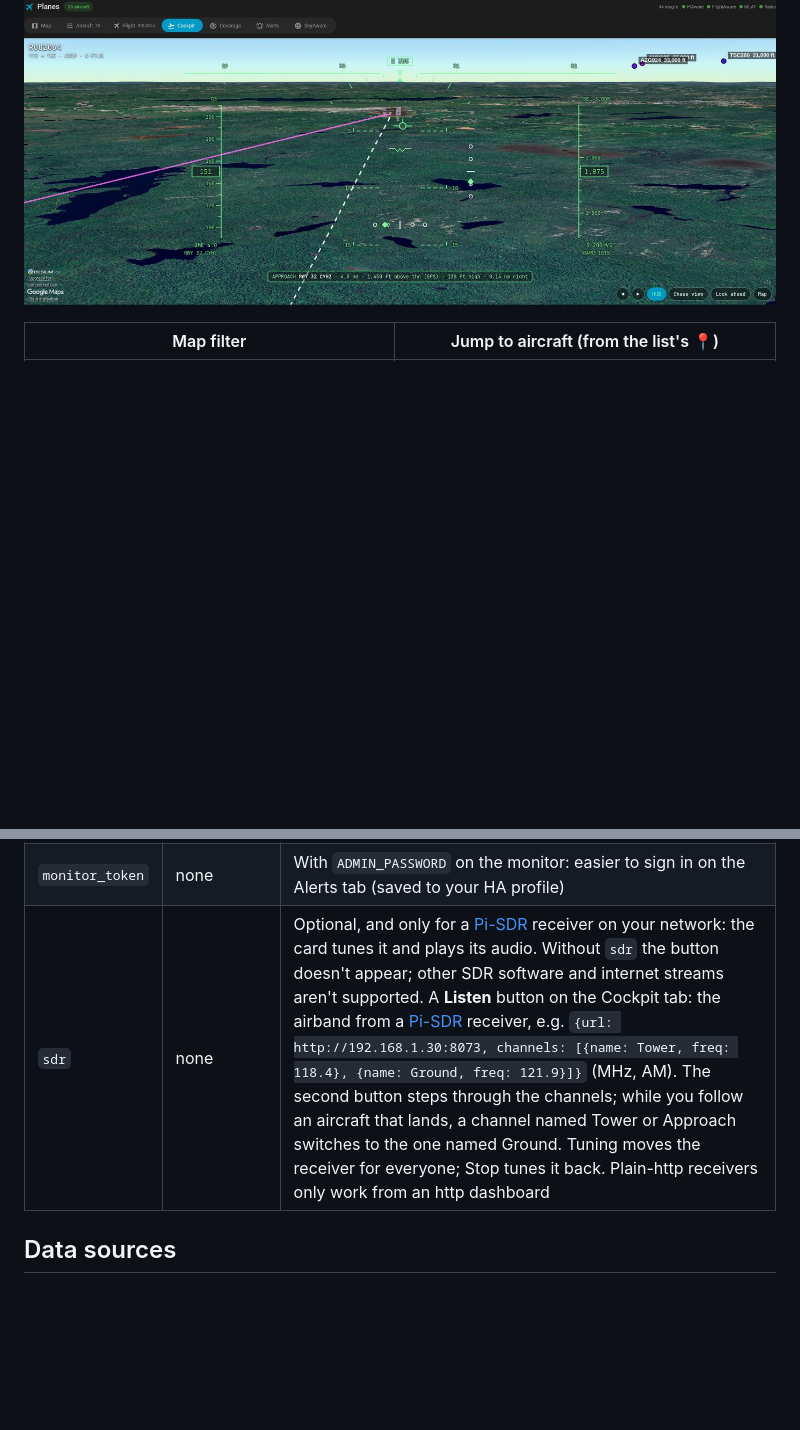
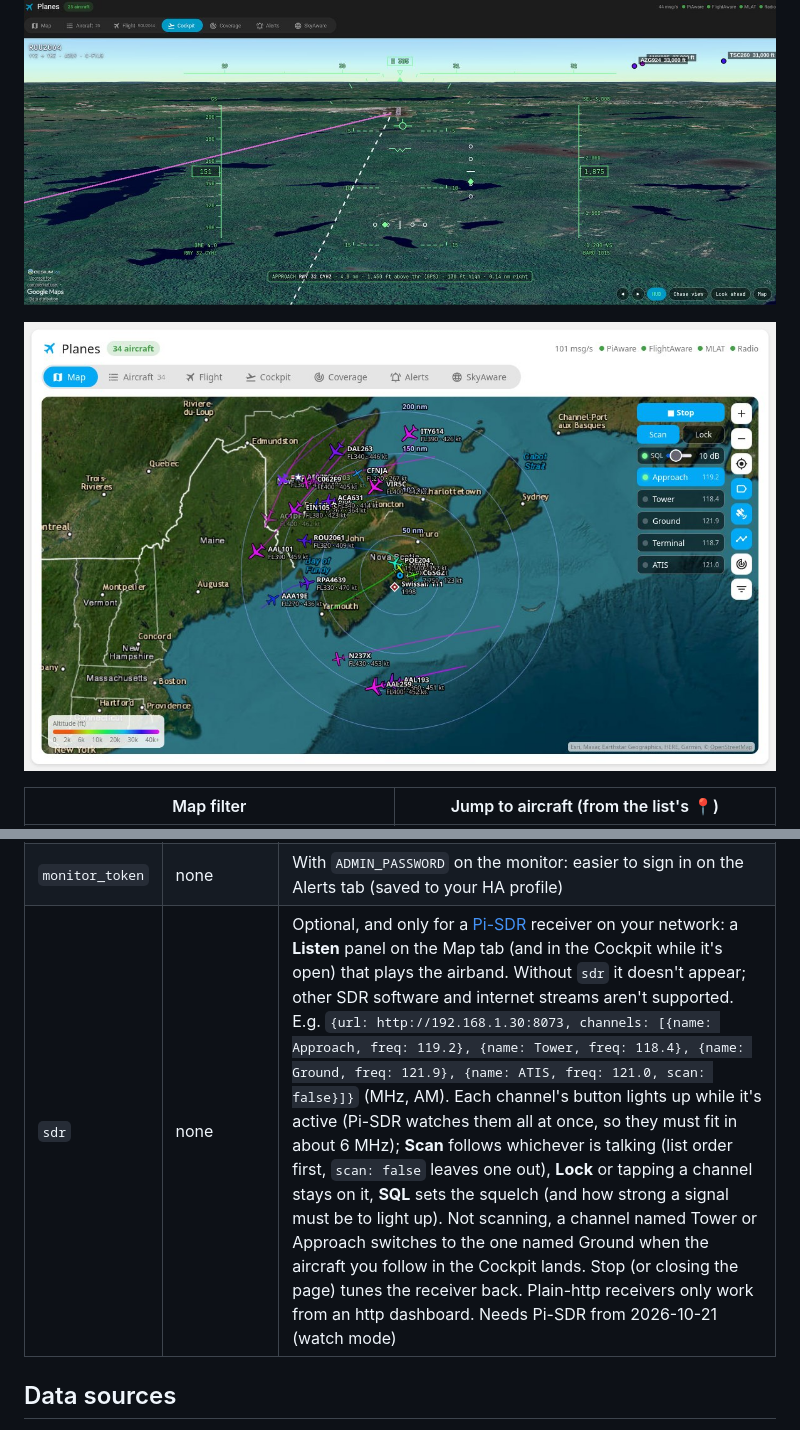
Before and after one commit to jchisholm59/adsb-monitor, a Markdown page: README.md, 2 parts joined by grey strips. GitHub-like rendering; pictures changed too: docs/listen.jpg (added); blank space fills up the shorter version.

Commit message:
README: Listen panel screenshot; sdr option describes the panel
Co-Authored-By: Claude Opus 5.5 <noreply@anthropic.com>

```diff
--- a/README.md
+++ b/README.md
@@ -32,6 +32,8 @@ Two pieces that work together:
 ![Follow view from above: Porter 205, an Embraer E195-E2 (C-GKXK), over the lakes and woods of Nova Scotia, drawn with Flightradar24's E190 model](docs/follow-porter.jpg)
 
 ![HUD on final: Air Canada Rouge 2064, an A319 from Toronto, 4 nm out on runway 32 at Halifax Stanfield, with the flight path vector on the threshold, ILS-style glideslope and localizer diamonds (130 ft high, 0.14 nm right), speed and altitude tapes, the autopilot's selected altitude, baro setting and vertical speed](docs/hud.jpg)
+
+![Listen panel on the Map tab: live airband from a Pi-SDR receiver, scanning Approach, Tower, Ground, Terminal and ATIS, with Halifax Approach on 119.2 lit and playing, and the squelch at 10 dB with its open light](docs/listen.jpg)
 
 | Map filter | Jump to aircraft (from the list's 📍) |
 |---|---|
@@ -361,7 +363,7 @@ address out for 15 minutes. With no `ADMIN_PASSWORD`, nothing changes: no sign-i
 | `lat`, `lon` | from PiAware | Receiver position override |
 | `lookups` | `true` | `false` turns off the internet lookups (routes, aircraft details, photos) |
 | `monitor_token` | none | With `ADMIN_PASSWORD` on the monitor: easier to sign in on the Alerts tab (saved to your HA profile) |
-| `sdr` | none | Optional, and only for a [Pi-SDR](https://github.com/jchisholm59/Pi-SDR) receiver on your network: the card tunes it and plays its audio. Without `sdr` the button doesn't appear; other SDR software and internet streams aren't supported. A **Listen** button on the Cockpit tab: the airband from a [Pi-SDR](https://github.com/jchisholm59/Pi-SDR) receiver, e.g. `{url: http://192.168.1.30:8073, channels: [{name: Tower, freq: 118.4}, {name: Ground, freq: 121.9}]}` (MHz, AM). The second button steps through the channels; while you follow an aircraft that lands, a channel named Tower or Approach switches to the one named Ground. Tuning moves the receiver for everyone; Stop tunes it back. Plain-http receivers only work from an http dashboard |
+| `sdr` | none | Optional, and only for a [Pi-SDR](https://github.com/jchisholm59/Pi-SDR) receiver on your network: a **Listen** panel on the Map tab (and in the Cockpit while it's open) that plays the airband. Without `sdr` it doesn't appear; other SDR software and internet streams aren't supported. E.g. `{url: http://192.168.1.30:8073, channels: [{name: Approach, freq: 119.2}, {name: Tower, freq: 118.4}, {name: Ground, freq: 121.9}, {name: ATIS, freq: 121.0, scan: false}]}` (MHz, AM). Each channel's button lights up while it's active (Pi-SDR watches them all at once, so they must fit in about 6 MHz); **Scan** follows whichever is talking (list order first, `scan: false` leaves one out), **Lock** or tapping a channel stays on it, **SQL** sets the squelch (and how strong a signal must be to light up). Not scanning, a channel named Tower or Approach switches to the one named Ground when the aircraft you follow in the Cockpit lands. Stop (or closing the page) tunes the receiver back. Plain-http receivers only work from an http dashboard. Needs Pi-SDR from 2026-10-21 (watch mode) |
 
 ## Data sources
 All free, keyless and CORS-enabled. Lookups are cached.
```
Also changed, not shown: 1 other file.
